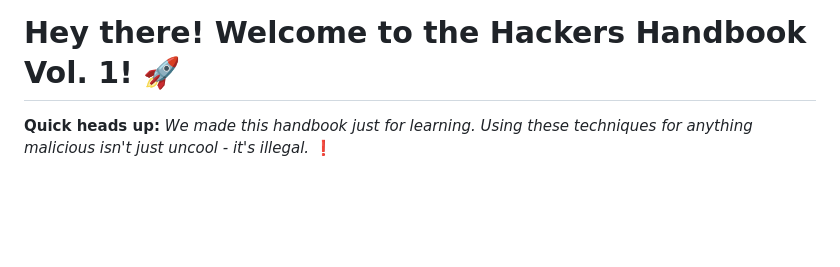
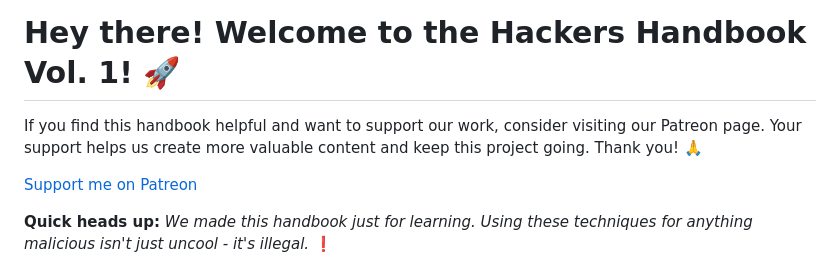
Before and after one commit to mbn-code/Hackers-Handbook-Vol-1-Full-Version, a Markdown page: README.md, the part around the change. GitHub-like rendering; blank space fills up the shorter version.

Commit message:
feat: Add Patreon support information to README for community engagement

```diff
--- a/README.md
+++ b/README.md
@@ -1,4 +1,8 @@
 # Hey there! Welcome to the Hackers Handbook Vol. 1! 🚀
+
+If you find this handbook helpful and want to support our work, consider visiting our Patreon page. Your support helps us create more valuable content and keep this project going. Thank you! 🙏
+
+[Support me on Patreon](https://www.patreon.com/icysponge/shop/hackers-handbook-vol-1-103217?utm_medium=clipboard_copy&utm_source=copyLink&utm_campaign=productshare_creator&utm_content=join_link)
 
 **Quick heads up:** *We made this handbook just for learning. Using these techniques for anything malicious isn't just uncool - it's illegal.* ❗
 
```
